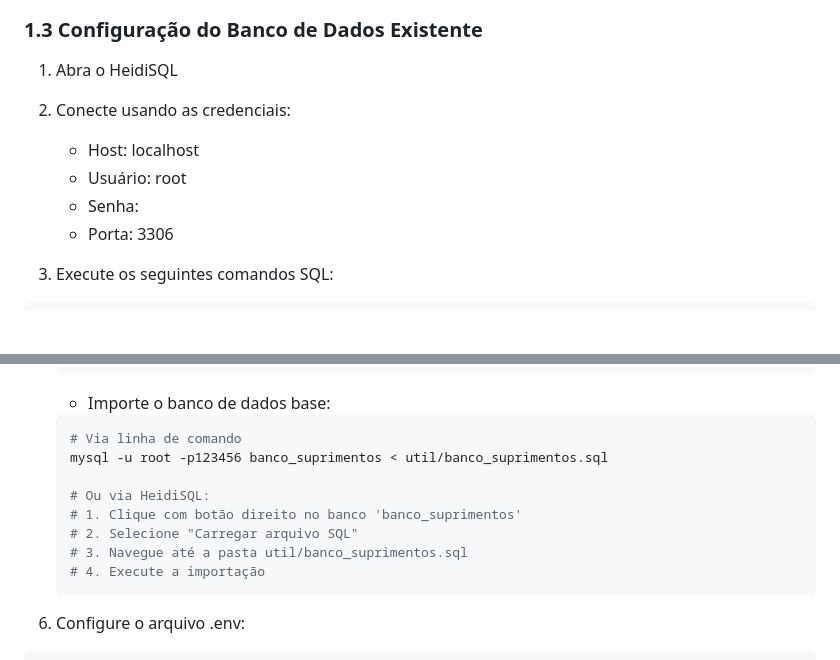
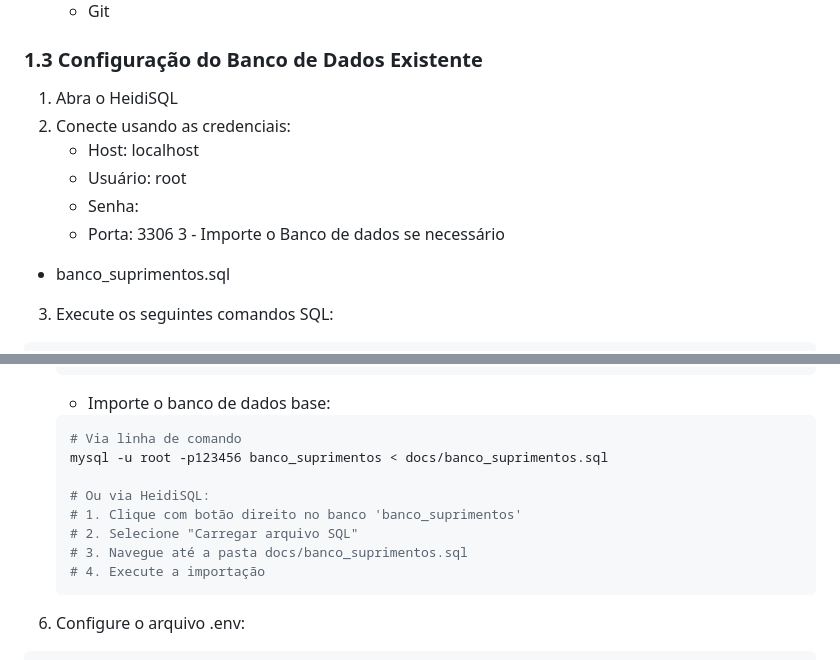
Before and after one commit to Adeilsonnm/suprimentos, a Markdown page: README.md, 2 parts joined by grey strips. GitHub-like rendering; blank space fills up the shorter version.

````diff
--- a/README.md
+++ b/README.md
@@ -39,6 +39,8 @@
    - Usuário: root
    - Senha:
    - Porta: 3306
+3 - Importe o Banco de dados se necessário
+  - banco_suprimentos.sql
 
 3. Execute os seguintes comandos SQL:
 ```sql
@@ -82,12 +84,12 @@ php artisan key:generate
    - Importe o banco de dados base:
    ```bash
    # Via linha de comando
-   mysql -u root -p123456 banco_suprimentos < util/banco_suprimentos.sql
+   mysql -u root -p123456 banco_suprimentos < docs/banco_suprimentos.sql
 
    # Ou via HeidiSQL:
    # 1. Clique com botão direito no banco 'banco_suprimentos'
    # 2. Selecione "Carregar arquivo SQL"
-   # 3. Navegue até a pasta util/banco_suprimentos.sql
+   # 3. Navegue até a pasta docs/banco_suprimentos.sql
    # 4. Execute a importação
    ```
 
````
Also changed, not shown: CHANGELOG.md (deleted, +0 -22 lines).
